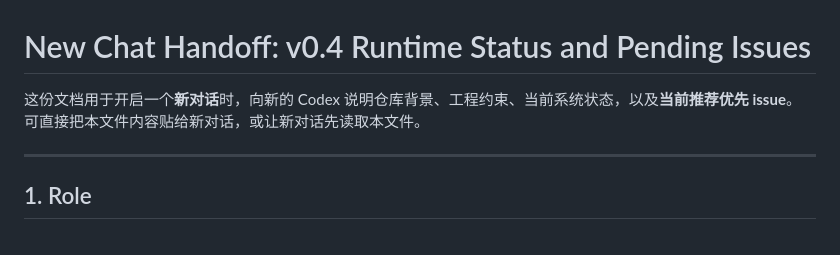
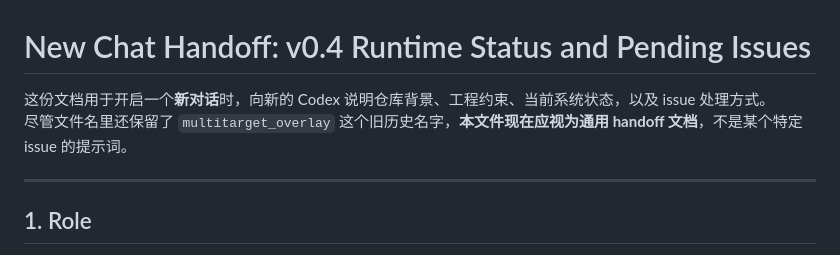
Before and after one commit to ZombiesYard/IEFMMQ, a Markdown page: docs/dev_notes/new_chat_handoff_v0_4_multitarget_overlay.md, the part around one of its changes. Drawn GitHub-style.

```diff
--- a/docs/dev_notes/new_chat_handoff_v0_4_multitarget_overlay.md
+++ b/docs/dev_notes/new_chat_handoff_v0_4_multitarget_overlay.md
@@ -1,7 +1,7 @@
 # New Chat Handoff: v0.4 Runtime Status and Pending Issues
 
-这份文档用于开启一个**新对话**时，向新的 Codex 说明仓库背景、工程约束、当前系统状态，以及**当前推荐优先 issue**。
-可直接把本文件内容贴给新对话，或让新对话先读取本文件。
+这份文档用于开启一个**新对话**时，向新的 Codex 说明仓库背景、工程约束、当前系统状态，以及 issue 处理方式。
+尽管文件名里还保留了 `multitarget_overlay` 这个旧历史名字，**本文件现在应视为通用 handoff 文档**，不是某个特定 issue 的提示词。
 
 ---
 
```
Also changed, not shown: other parts of docs/dev_notes/new_chat_handoff_v0_4_multitarget_overlay.md (+85 -86 lines), docs/dev_notes/github_issue_backlog_vlm_rollout_EN.md (+4 -4 lines).
